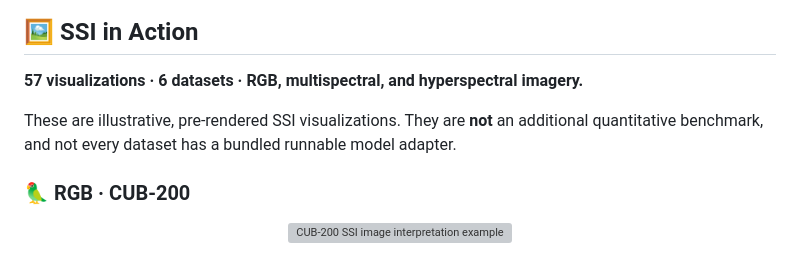
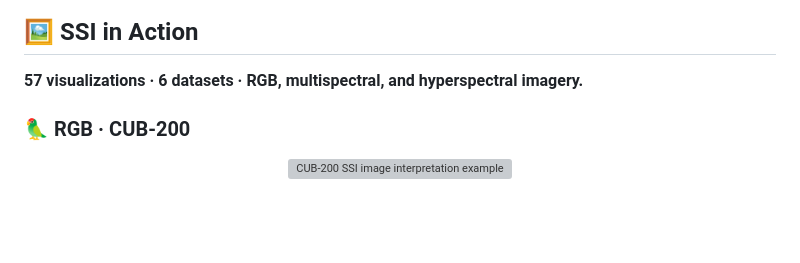
Before and after one commit to AtheavenMa/Spectral-Spatial-Interpretation, a Markdown page: README.md, the part around the change. Drawn GitHub-style; blank space fills up the shorter version; grey boxes are pictures that could not be loaded.

Commit message:
docs: remove defensive note from SSI gallery

```diff
--- a/README.md
+++ b/README.md
@@ -20,8 +20,6 @@ A spatial heatmap shows **where** evidence appears; a global spectral ranking sh
 ## 🖼️ SSI in Action
 
 **57 visualizations · 6 datasets · RGB, multispectral, and hyperspectral imagery.**
-
-These are illustrative, pre-rendered SSI visualizations. They are **not** an additional quantitative benchmark, and not every dataset has a bundled runnable model adapter.
 
 ### 🦜 RGB · CUB-200
 
```
